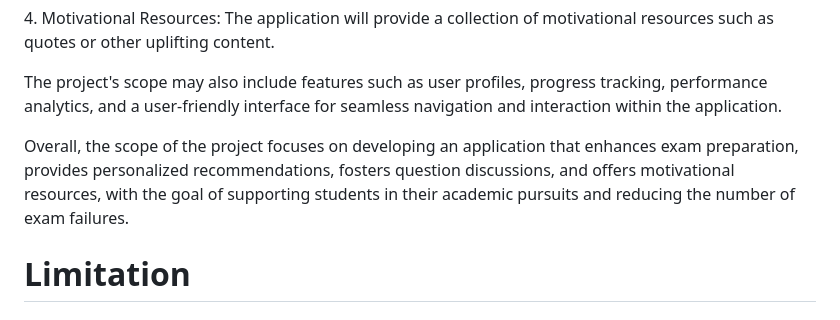
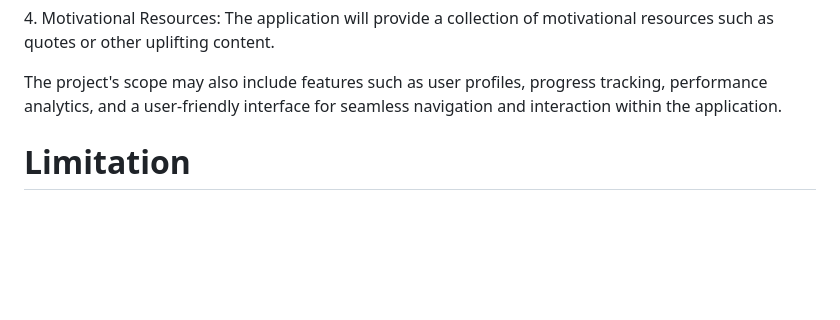
Before and after one commit to Solution-G/Exam-Overflow, a Markdown page: exam_overflow/README.md, the part around the change. Rendered like a GitHub page; blank space fills up the shorter version.

```diff
--- a/exam_overflow/README.md
+++ b/exam_overflow/README.md
@@ -71,7 +71,7 @@
 
 
 
-<p>Overall, the scope of the project focuses on developing an application that enhances exam preparation, provides personalized recommendations, fosters question discussions, and offers motivational resources, with the goal of supporting students in their academic pursuits and reducing the number of exam failures.</p>
+
 
 <h1>Limitation</h1>
 
```
